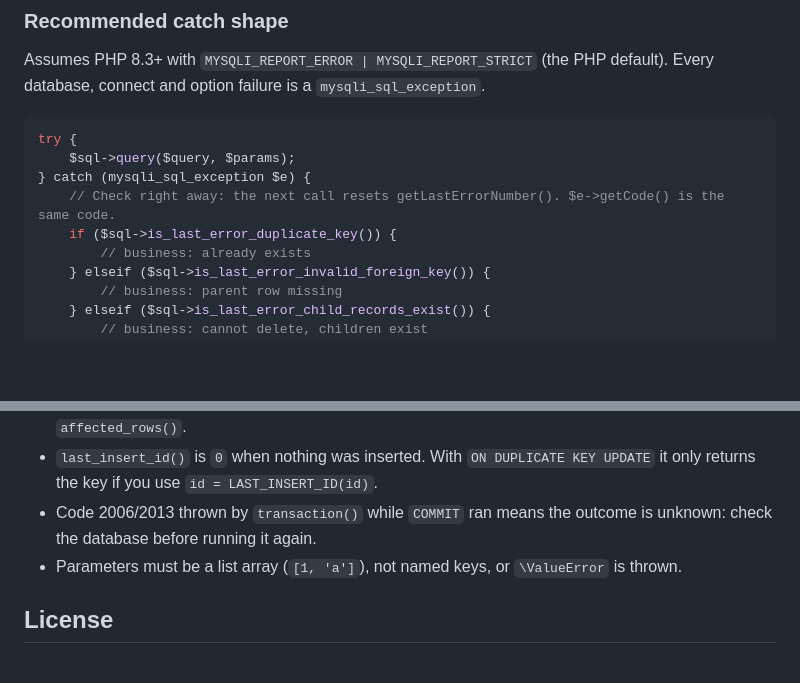
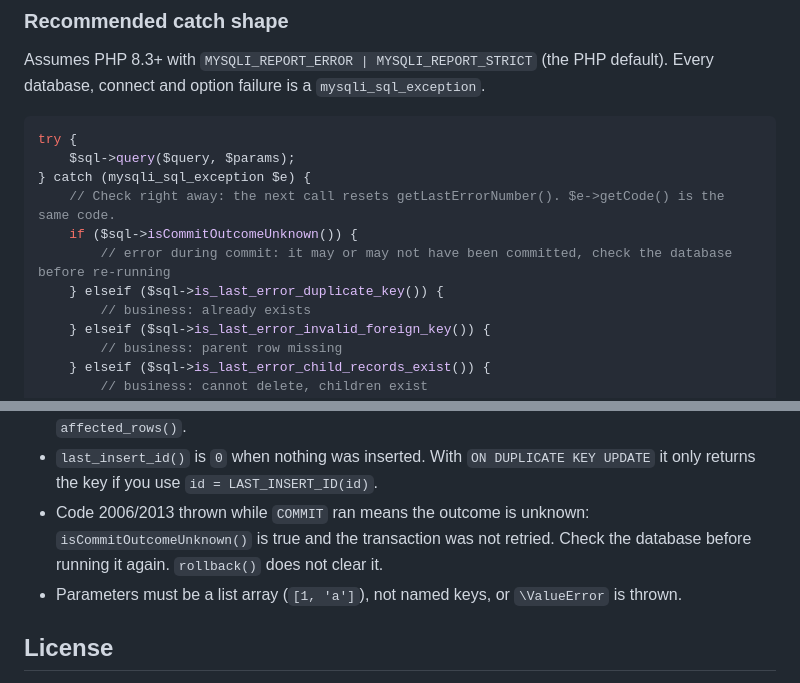
Before and after one commit to ocallit/Sqler, a Markdown page: README.md, 2 parts joined by grey strips. Drawn GitHub-style; blank space fills up the shorter version.

Commit message:
README: add isCommitOutcomeUnknown to catch shape
Co-Authored-By: Claude Sonnet 5.5 <noreply@anthropic.com>
Claude-Session: https://claude.ai/code/session_01W1y1KaJwHK5WdiGnVE4mD4

```diff
--- a/README.md
+++ b/README.md
@@ -282,7 +282,9 @@ try {
     $sql->query($query, $params);
 } catch (mysqli_sql_exception $e) {
     // Check right away: the next call resets getLastErrorNumber(). $e->getCode() is the same code.
-    if ($sql->is_last_error_duplicate_key()) {
+    if ($sql->isCommitOutcomeUnknown()) {
+        // error during commit: it may or may not have been committed, check the database before re-running
+    } elseif ($sql->is_last_error_duplicate_key()) {
         // business: already exists
     } elseif ($sql->is_last_error_invalid_foreign_key()) {
         // business: parent row missing
@@ -306,8 +308,8 @@ Things the caller must know:
 - `query()` returns `true` for DML. An UPDATE matching 0 rows is not an error: check `affected_rows()`.
 - `last_insert_id()` is `0` when nothing was inserted. With `ON DUPLICATE KEY UPDATE` it only returns
   the key if you use `id = LAST_INSERT_ID(id)`.
-- Code 2006/2013 thrown by `transaction()` while `COMMIT` ran means the outcome is unknown:
-  check the database before running it again.
+- Code 2006/2013 thrown while `COMMIT` ran means the outcome is unknown: `isCommitOutcomeUnknown()` is true
+  and the transaction was not retried. Check the database before running it again. `rollback()` does not clear it.
 - Parameters must be a list array (`[1, 'a']`), not named keys, or `\ValueError` is thrown.
 
 ## License
```
